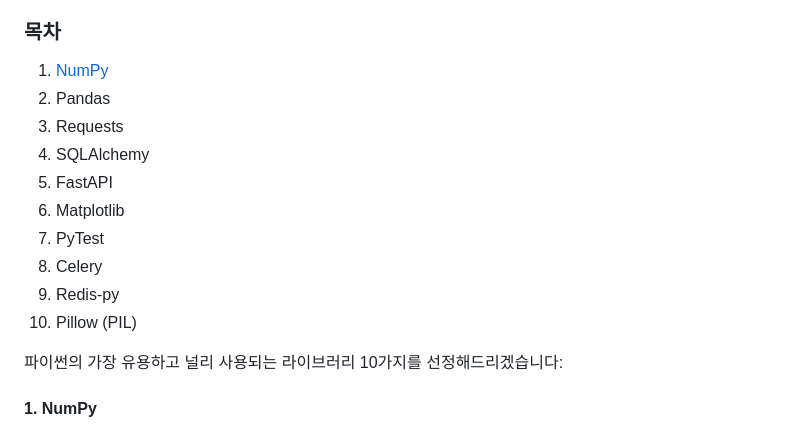
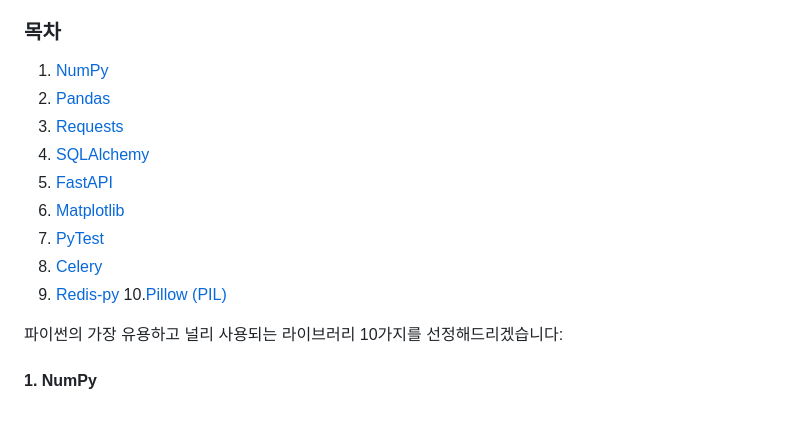
Before and after one commit to jewook-an/PythonCom, a Markdown page: README.md, the part around the change printed below. GitHub-like rendering.

```diff
--- a/README.md
+++ b/README.md
@@ -3,15 +3,15 @@
 ### 목차
 
 1. [NumPy](#1-NumPy)
-2. Pandas
-3. Requests
-4. SQLAlchemy
-5. FastAPI
-6. Matplotlib
-7. PyTest
-8. Celery
-9. Redis-py
-10. Pillow (PIL)
+2. [Pandas](#2-Pandas)
+3. [Requests](#3-Requests)
+4. [SQLAlchemy](#4-SQLAlchemy)
+5. [FastAPI](#5-FastAPI)
+6. [Matplotlib](#6-Matplotlib)
+7. [PyTest](#7-PyTest)
+8. [Celery](#8-Celery)
+9. [Redis-py](#9-Redis-py)
+10.[Pillow (PIL)](#10-Pillow-Pil)
 
 파이썬의 가장 유용하고 널리 사용되는 라이브러리 10가지를 선정해드리겠습니다:
 
```
Also changed, not shown: other parts of README.md (+10 -16 lines).
